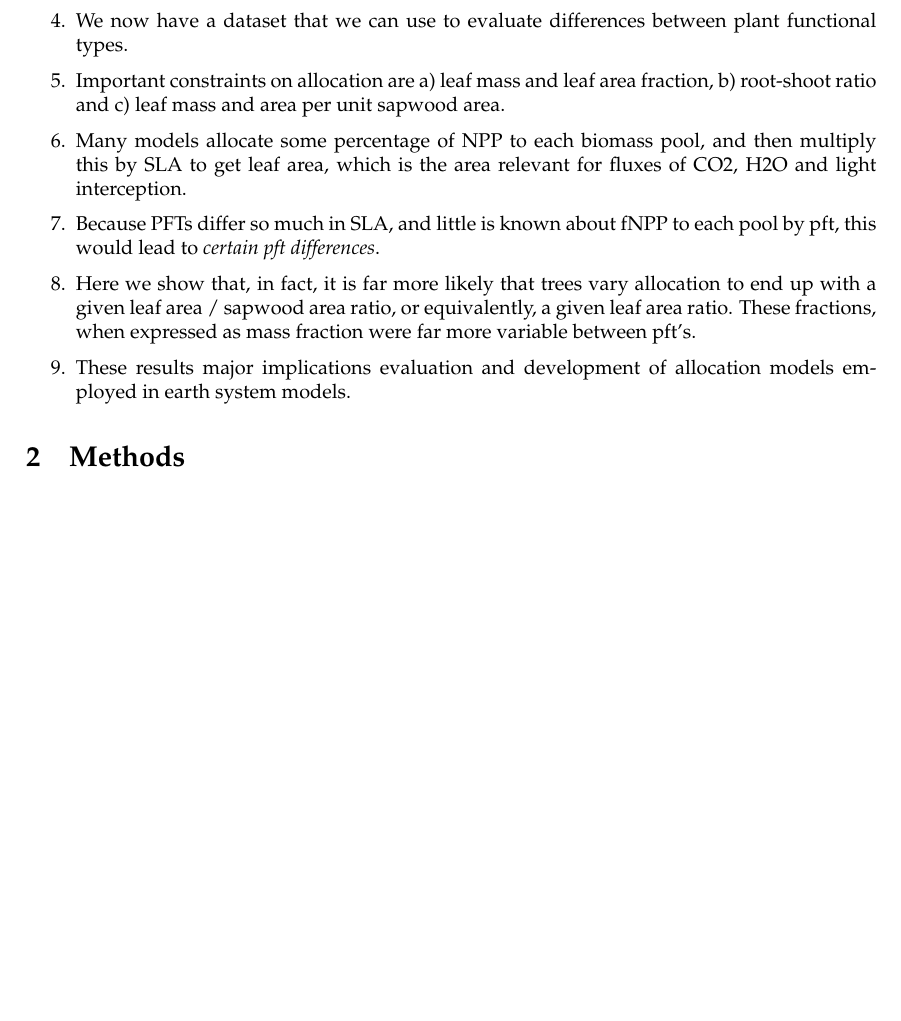
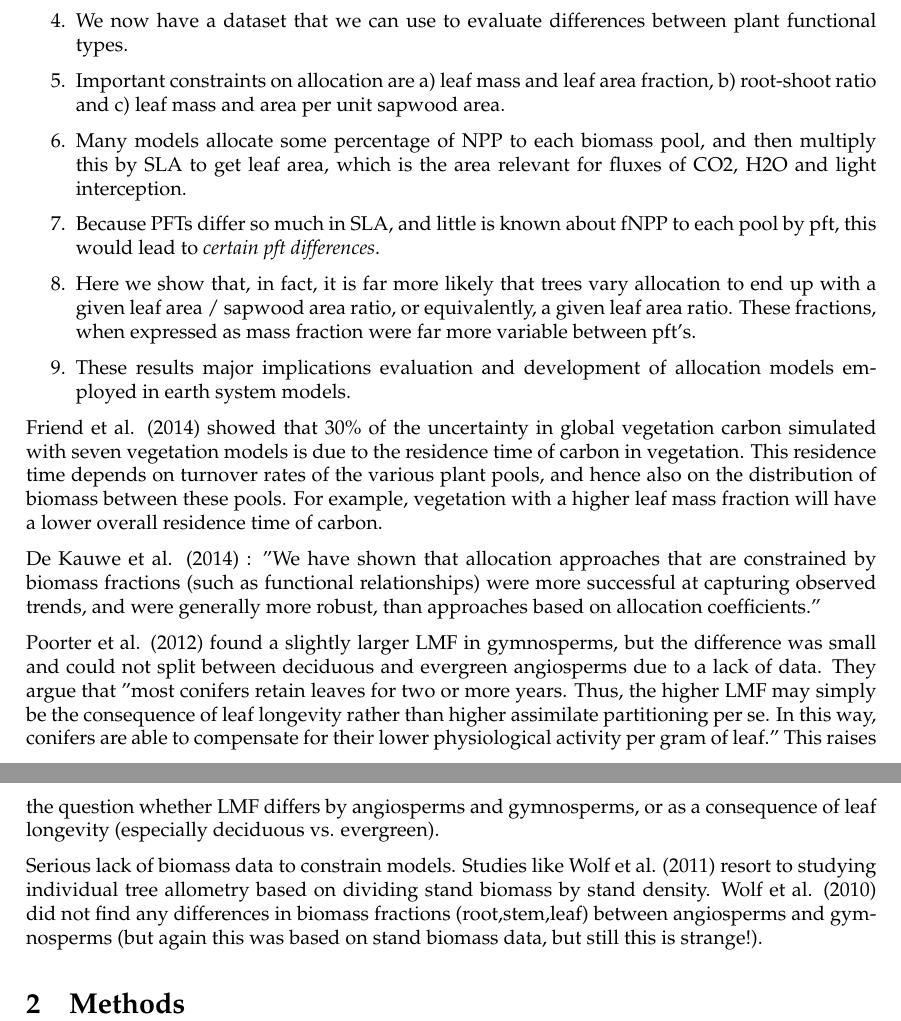
Before and after one commit to RemkoDuursma/baadanalysis, a LaTeX document (manuscript/draftpaper.tex): part of the page before the commit and two parts of pages 1 and 2 of 2 after it, the two joined at a grey line, cut so that both start at the same text, the shorter picture padded with empty space. Compiled offline with pdfLaTeX.

Commit message:
notes in manuscript.tex

```diff
--- a/manuscript/draftpaper.tex
+++ b/manuscript/draftpaper.tex
@@ -37,6 +37,14 @@
 \end{enumerate}
 
 
+Friend et al. (2014) showed that 30\% of the uncertainty in global vegetation carbon simulated with seven vegetation models is due to the residence time of carbon in vegetation. This residence time depends on turnover rates of the various plant pools, and hence also on the distribution of biomass between these pools. For example, vegetation with a higher leaf mass fraction will have a lower overall residence time of carbon.
+
+De Kauwe et al. (2014) : "We have shown that allocation approaches that are constrained by biomass fractions (such as functional relationships) were more successful at capturing observed trends, and were generally more robust, than approaches based on allocation coefficients."
+
+Poorter et al. (2012) found a slightly larger LMF in gymnosperms, but the difference was small and could not split between deciduous and evergreen angiosperms due to a lack of data. They argue that "most conifers retain leaves for two or more years. Thus, the higher LMF may simply be the consequence of leaf longevity rather than higher assimilate partitioning per se. In this way, conifers are able to compensate for their lower physiological activity per gram of leaf." This raises the question whether LMF differs by angiosperms and gymnosperms, or as a consequence of leaf longevity (especially deciduous vs. evergreen).
+
+Serious lack of biomass data to constrain models. Studies like Wolf et al. (2011) resort to studying individual tree allometry based on dividing stand biomass by stand density. Wolf et al. (2010) did not find any differences in biomass fractions (root,stem,leaf) between angiosperms and gymnosperms (but again this was based on stand biomass data, but still this is strange!).
+
 
 \section{Methods}
 
```
